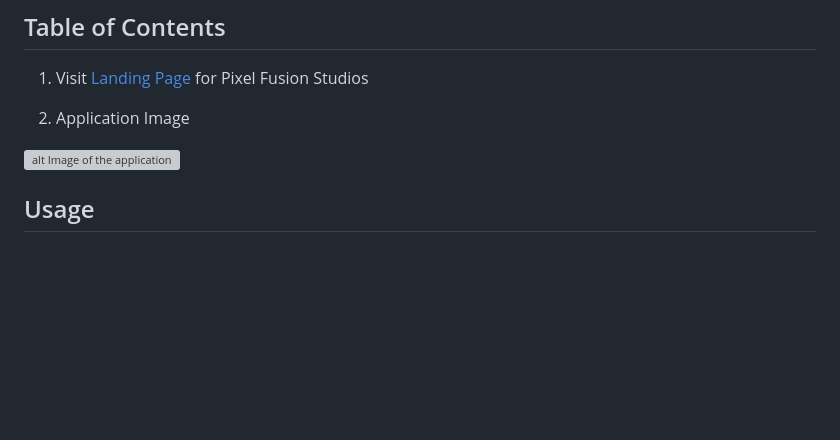
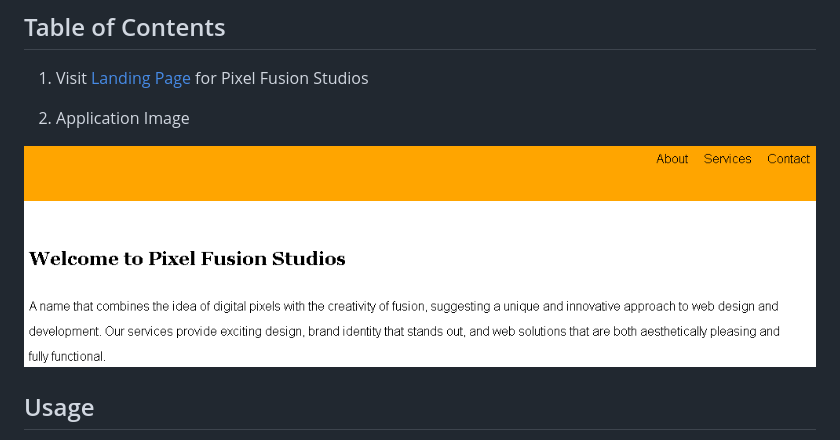
Before and after one commit to mmoghal/fast-door, a Markdown page: README.md, the part around the change. Rendered like a GitHub page; pictures changed too: assets/images/landing_page.png; blank space fills up the shorter version; grey boxes are pictures that could not be loaded.

Commit message:
add pic to README

```diff
--- a/README.md
+++ b/README.md
@@ -13,7 +13,7 @@ N/A
 
 2. Application Image
 
-![alt Image of the application](https://github.com/mmoghal/fast-door/tree/main/assets/images/umbrella.png)
+![alt Image of the application](https://github.com/mmoghal/fast-door/blob/main/assets/images/landing_page.png)
 
 ## Usage
 
```
